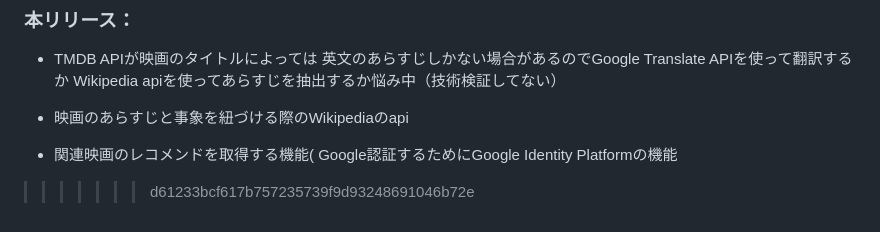
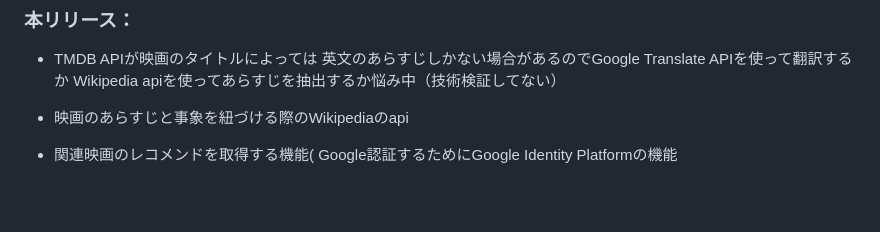
Before and after one commit to SYUJI-SHIKI/Moviesaga, a Markdown page: README.md, the part around the change. GitHub-like rendering; blank space fills up the shorter version.

```diff
--- a/README.md
+++ b/README.md
@@ -110,4 +110,3 @@ Wikipedia apiを使ってあらすじを抽出するか悩み中（技術検証
 
 - 関連映画のレコメンドを取得する機能(
 Google認証するためにGoogle Identity Platformの機能
->>>>>>> d61233bcf617b757235739f9d93248691046b72e
```
